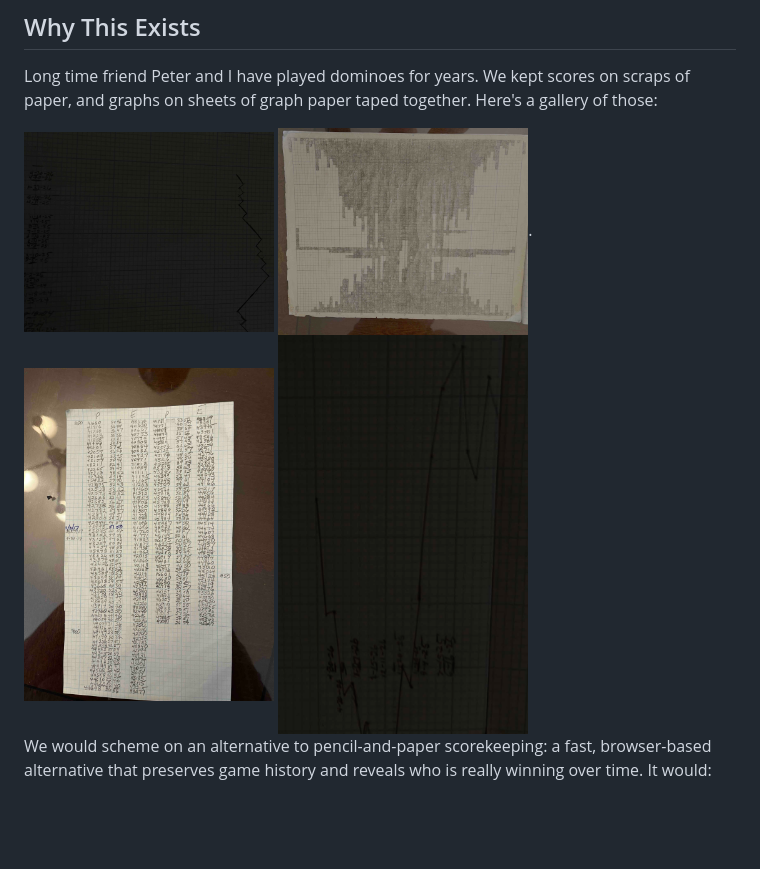
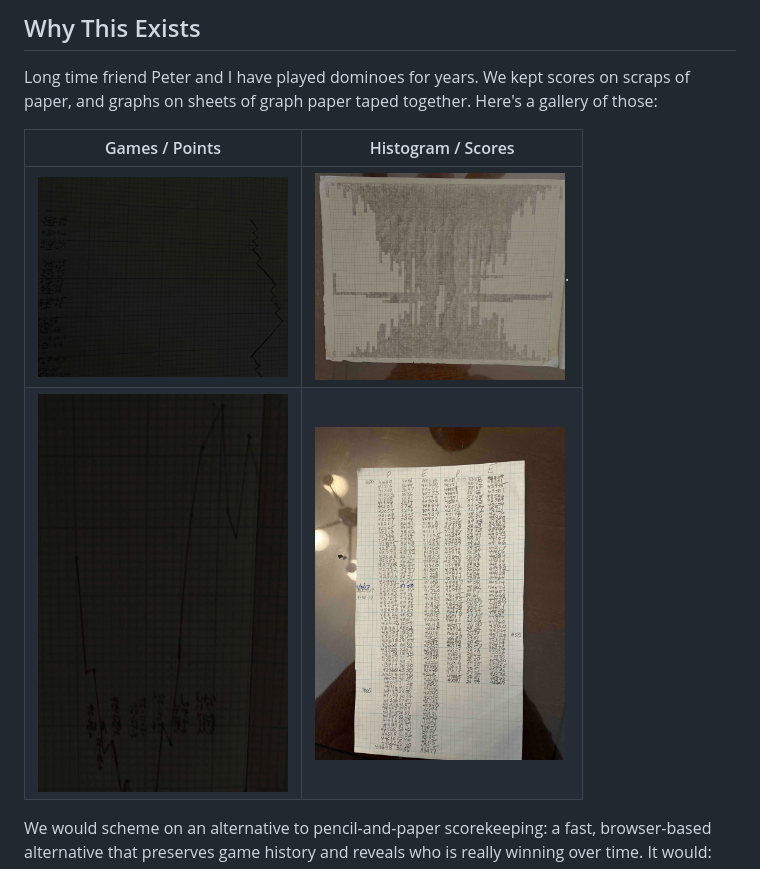
Before and after one commit to evanvliet/dominoes, a Markdown page: info.md, the part around the change. Drawn GitHub-style; blank space fills up the shorter version.

Commit message:
tweaked layourt of historical scoring

```diff
--- a/info.md
+++ b/info.md
@@ -66,11 +66,10 @@ View player trends at a glance:
 
 Long time friend Peter and I have played dominoes for years. We kept scores on scraps of paper, and graphs on sheets of graph paper taped together. Here's a gallery of those:
 
-<img src="history/games.jpg" alt="Games" width="250">
-<img src="history/hist.jpg" alt="Games" width="250">.
-
-<img src="history/points.jpg" alt="Games" width="250">
-<img src="history/scores.jpg" alt="Games" width="250">
+| Games / Points | Histogram / Scores |
+|-|-|
+|<img src="history/games.jpg" alt="Games" width="250">|<img src="history/hist.jpg" alt="Games" width="250">. |
+|<img src="history/scores.jpg" alt="Games" width="250">|<img src="history/points.jpg" alt="Games" width="250">|
 
 We would scheme on an alternative to pencil-and-paper scorekeeping: a fast, browser-based alternative that preserves game history and reveals who is really winning over time. It would:
 
```
